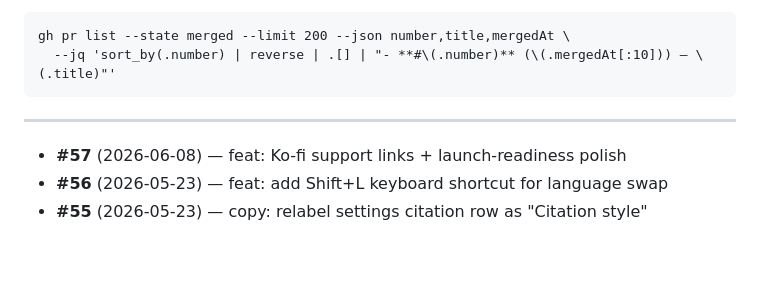
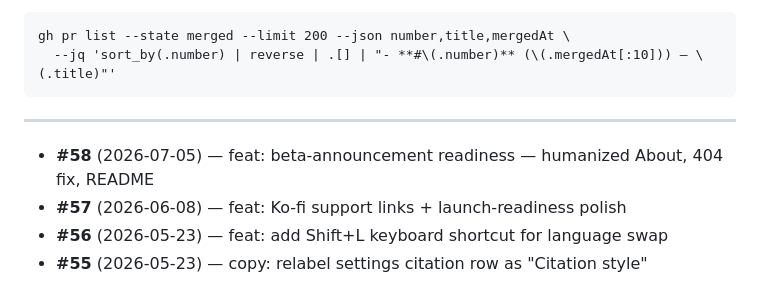
Before and after one commit to KiyViz/justtheconstitution, a Markdown page: docs/pr-log.md, the part around the change. GitHub-like rendering; blank space fills up the shorter version.

Commit message:
chore: log PR #58 in pr-log.md [skip ci]

```diff
--- a/docs/pr-log.md
+++ b/docs/pr-log.md
@@ -17,6 +17,7 @@ gh pr list --state merged --limit 200 --json number,title,mergedAt \
 
 ---
 
+- **#58** (2026-07-05) — feat: beta-announcement readiness — humanized About, 404 fix, README
 - **#57** (2026-06-08) — feat: Ko-fi support links + launch-readiness polish
 - **#56** (2026-05-23) — feat: add Shift+L keyboard shortcut for language swap
 - **#55** (2026-05-23) — copy: relabel settings citation row as "Citation style"
```
